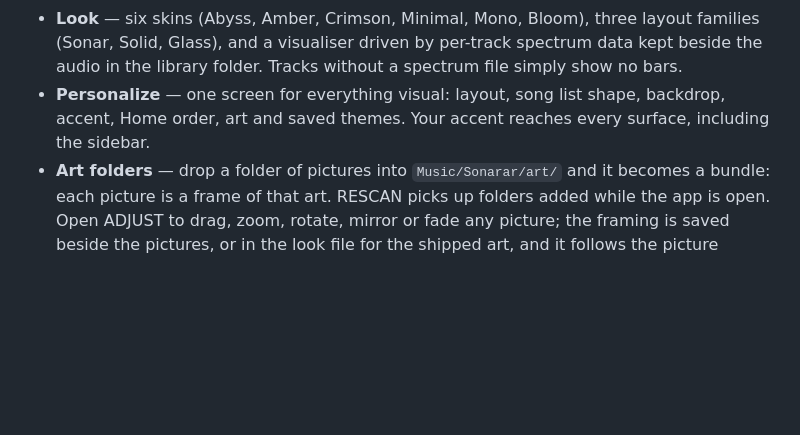
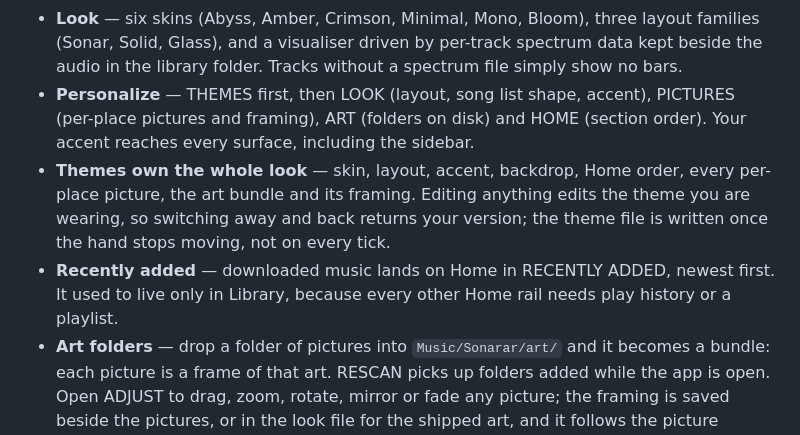
Before and after one commit to pham-noah/sonarar-player, a Markdown page: README.md, the part around the change. GitHub-like rendering; blank space fills up the shorter version.

Commit message:
README: themes own the look, downloads reach Home

```diff
--- a/README.md
+++ b/README.md
@@ -67,8 +67,15 @@ compares sizes, never writes to the PC, and deletes from the phone only with `--
 - **Look** — six skins (Abyss, Amber, Crimson, Minimal, Mono, Bloom), three layout families (Sonar,
   Solid, Glass), and a visualiser driven by per-track spectrum data kept beside the audio in the
   library folder. Tracks without a spectrum file simply show no bars.
-- **Personalize** — one screen for everything visual: layout, song list shape, backdrop, accent,
-  Home order, art and saved themes. Your accent reaches every surface, including the sidebar.
+- **Personalize** — THEMES first, then LOOK (layout, song list shape, accent), PICTURES (per-place
+  pictures and framing), ART (folders on disk) and HOME (section order). Your accent reaches every
+  surface, including the sidebar.
+- **Themes own the whole look** — skin, layout, accent, backdrop, Home order, every per-place
+  picture, the art bundle and its framing. Editing anything edits the theme you are wearing, so
+  switching away and back returns your version; the theme file is written once the hand stops
+  moving, not on every tick.
+- **Recently added** — downloaded music lands on Home in RECENTLY ADDED, newest first. It used to
+  live only in Library, because every other Home rail needs play history or a playlist.
 - **Art folders** — drop a folder of pictures into `Music/Sonarar/art/` and it becomes a bundle: each
   picture is a frame of that art. RESCAN picks up folders added while the app is open. Open ADJUST to
   drag, zoom, rotate, mirror or fade any picture; the framing is saved beside the pictures, or in the
```
